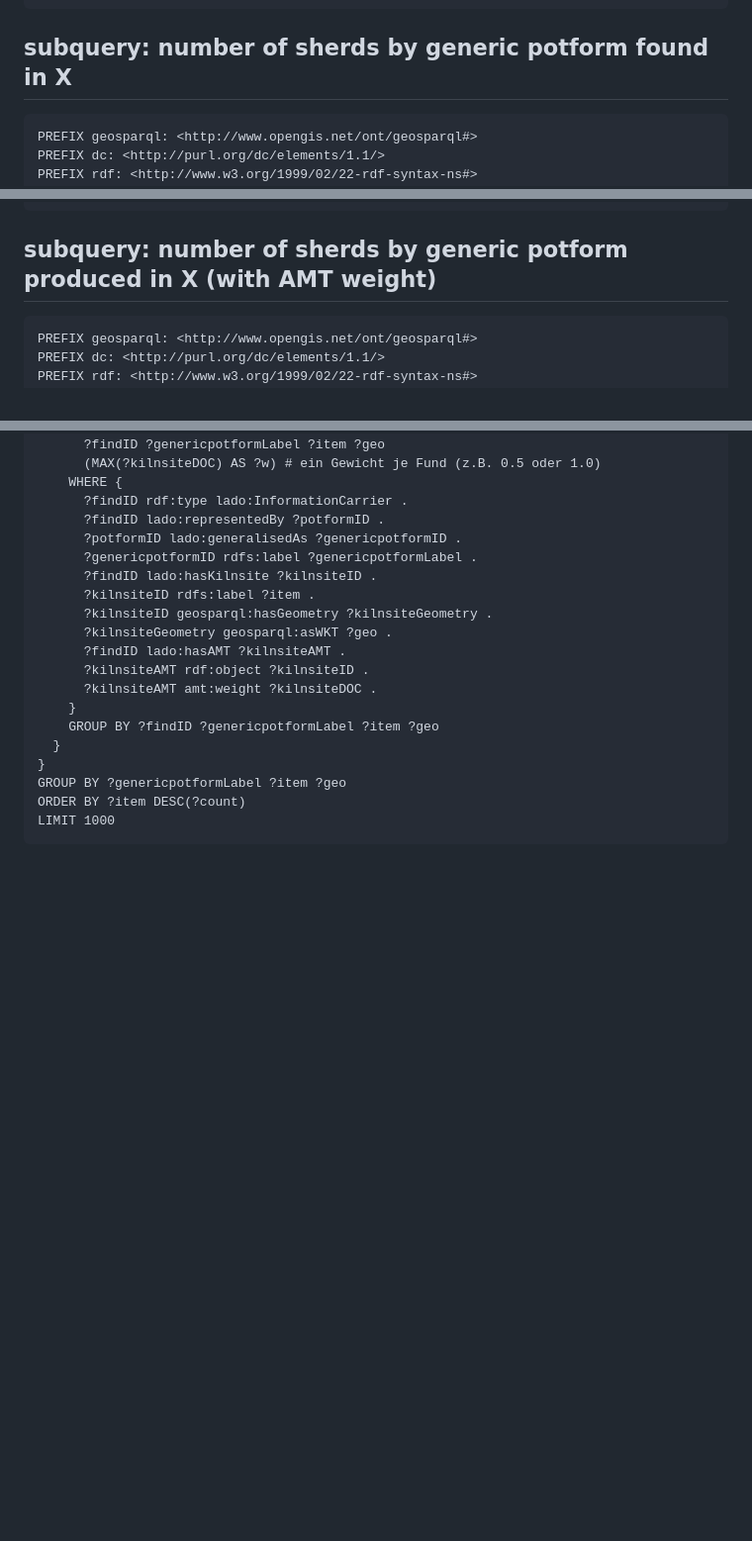
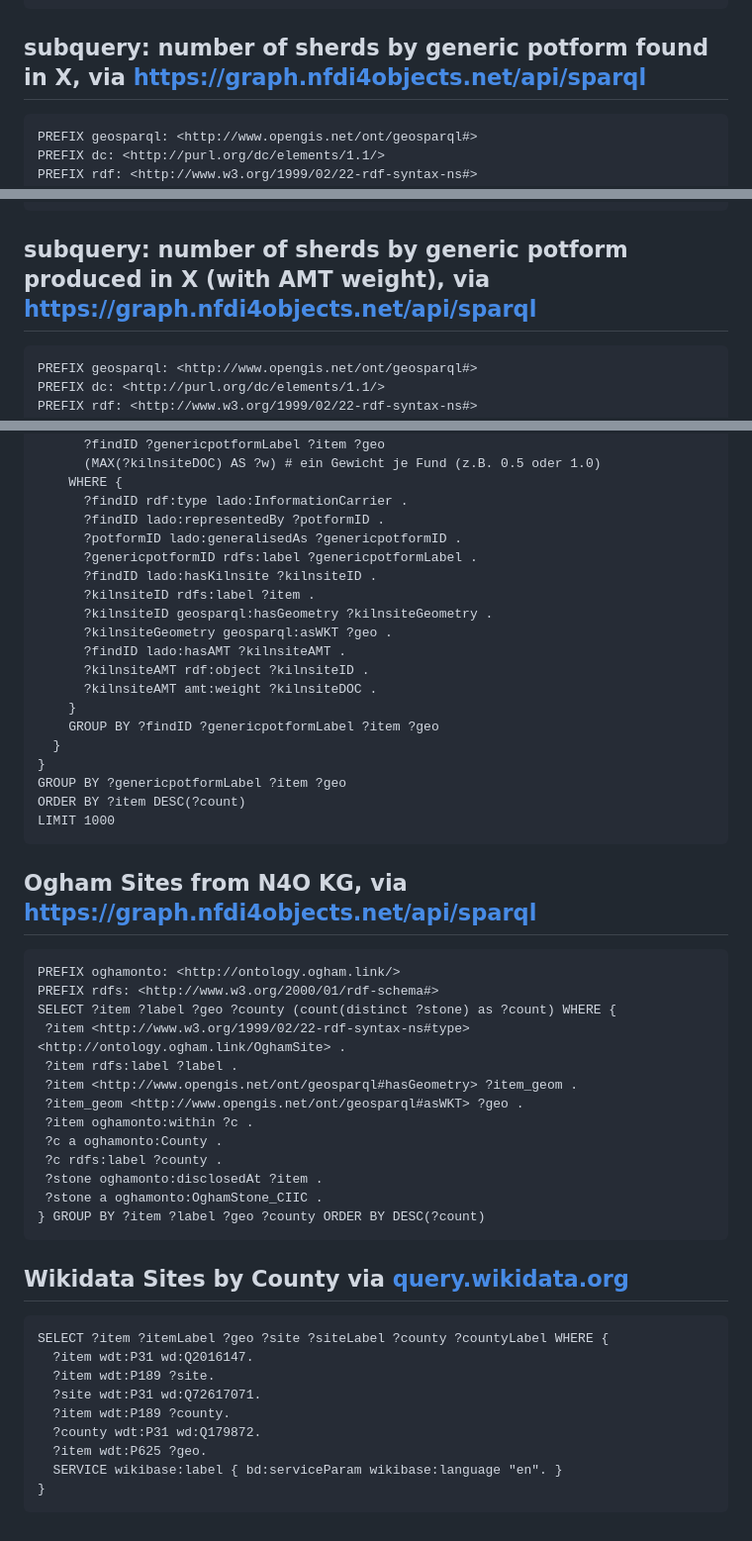
Before and after one commit to nfdi4objects/workshop-kg-n4ocm25-bochum, a Markdown page: qgis/README.md, 3 parts joined by grey strips. Shown at 99% size. Rendered like a GitHub page; blank space fills up the shorter version.

````diff
--- a/qgis/README.md
+++ b/qgis/README.md
@@ -89,7 +89,7 @@ FROM <https://graph.nfdi4objects.net/collection/8> WHERE {
 LIMIT 1000
 ```
 
-## subquery: number of sherds by generic potform found in X
+## subquery: number of sherds by generic potform found in X, via [https://graph.nfdi4objects.net/api/sparql](https://graph.nfdi4objects.net/api/sparql)
 
 ```sparql
 PREFIX geosparql: <http://www.opengis.net/ont/geosparql#>
@@ -114,7 +114,7 @@ FROM <https://graph.nfdi4objects.net/collection/8> WHERE {
 LIMIT 10000
 ```
 
-## subquery: number of sherds by generic potform produced in X (with AMT weight)
+## subquery: number of sherds by generic potform produced in X (with AMT weight), via [https://graph.nfdi4objects.net/api/sparql](https://graph.nfdi4objects.net/api/sparql)
 
 ```sparql
 PREFIX geosparql: <http://www.opengis.net/ont/geosparql#>
@@ -185,3 +185,35 @@ GROUP BY ?genericpotformLabel ?item ?geo
 ORDER BY ?item DESC(?count)
 LIMIT 1000
 ```
+
+## Ogham Sites from N4O KG, via [https://graph.nfdi4objects.net/api/sparql](https://graph.nfdi4objects.net/api/sparql)
+
+```sparql
+PREFIX oghamonto: <http://ontology.ogham.link/>
+PREFIX rdfs: <http://www.w3.org/2000/01/rdf-schema#>
+SELECT ?item ?label ?geo ?county (count(distinct ?stone) as ?count) WHERE {
+ ?item <http://www.w3.org/1999/02/22-rdf-syntax-ns#type> <http://ontology.ogham.link/OghamSite> .
+ ?item rdfs:label ?label .
+ ?item <http://www.opengis.net/ont/geosparql#hasGeometry> ?item_geom .
+ ?item_geom <http://www.opengis.net/ont/geosparql#asWKT> ?geo .
+ ?item oghamonto:within ?c .
+ ?c a oghamonto:County .
+ ?c rdfs:label ?county .
+ ?stone oghamonto:disclosedAt ?item .
+ ?stone a oghamonto:OghamStone_CIIC .
+} GROUP BY ?item ?label ?geo ?county ORDER BY DESC(?count)
+```
+
+## Wikidata Sites by County via [query.wikidata.org](https://query.wikidata.org/sparql)
+
+```sparql
+SELECT ?item ?itemLabel ?geo ?site ?siteLabel ?county ?countyLabel WHERE {
+  ?item wdt:P31 wd:Q2016147.
+  ?item wdt:P189 ?site.
+  ?site wdt:P31 wd:Q72617071.
+  ?item wdt:P189 ?county.
+  ?county wdt:P31 wd:Q179872.
+  ?item wdt:P625 ?geo.
+  SERVICE wikibase:label { bd:serviceParam wikibase:language "en". }
+}
+```
````
Also changed, not shown: other parts of qgis/README.md (+1 -1 lines).
